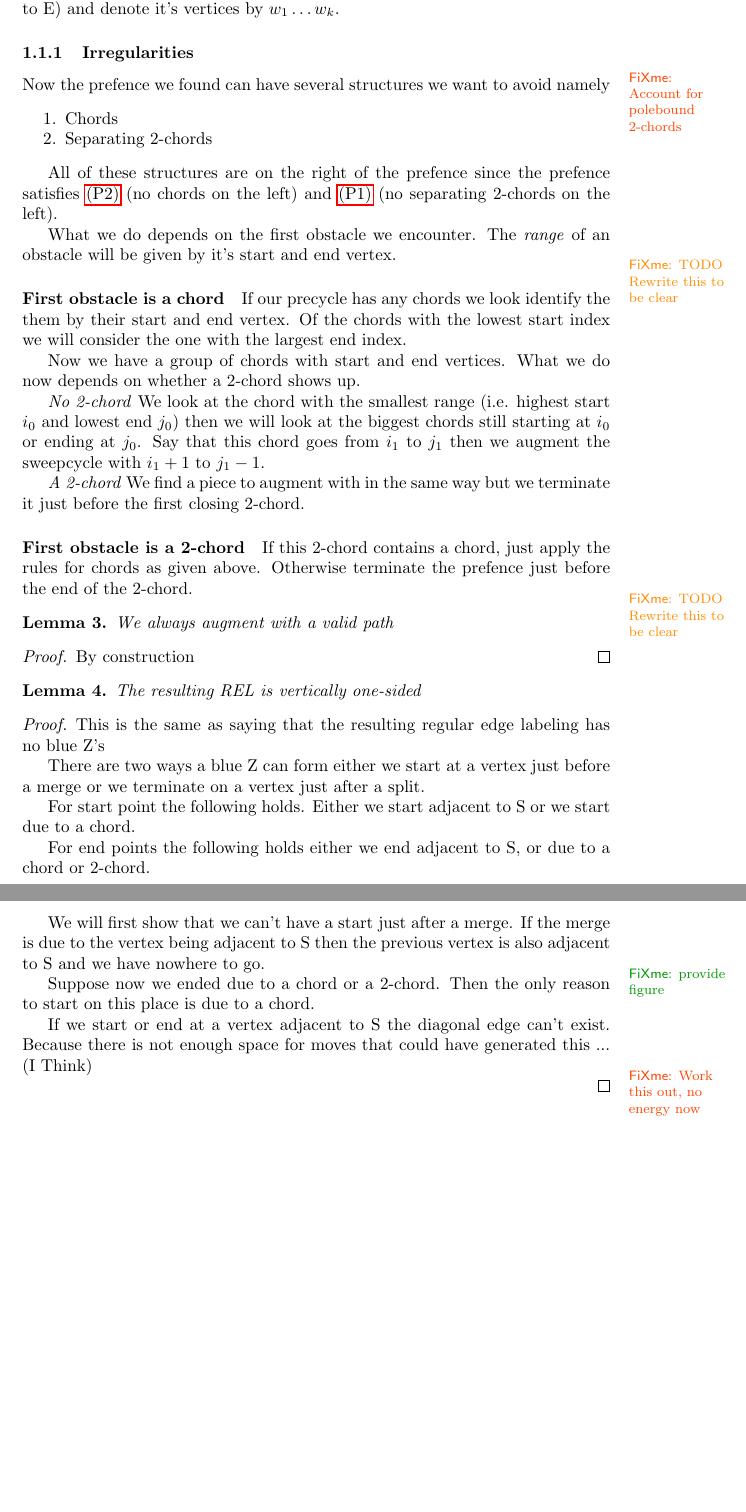
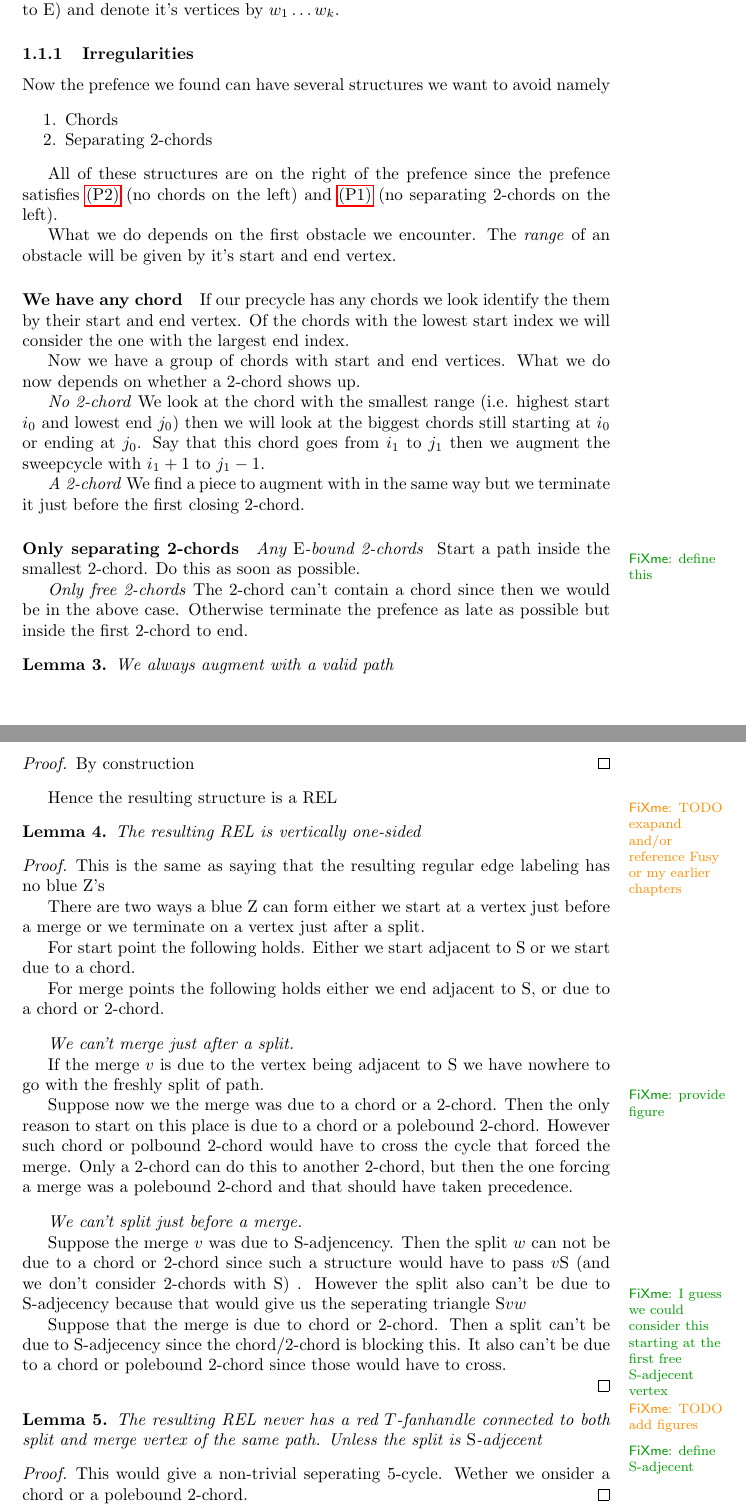
Before and after one commit to SanderBeekhuis/area-universal-duals, a LaTeX thesis (thesis/thesis.tex, which reads thesis/unifiedAlgo/unifiedAlgo.tex): two parts of pages 3 and 4 of 16, joined at a grey line, cut so that both start at the same text, the shorter picture padded with empty space. Compiled offline with pdfLaTeX.

Commit message:
Rewritten and checked proofs for the one-sided layout

```diff
--- a/thesis/unifiedAlgo/unifiedAlgo.tex
+++ b/thesis/unifiedAlgo/unifiedAlgo.tex
@@ -77,7 +79,6 @@ We will assume the entire graph has no separating 3 or 4 cycles. We will show th
 
 
     \subsubsection{Irregularities}
-      \fxerror{Account for polebound 2-chords}
       Now the prefence we found can have several structures we want to avoid
       namely
       \begin{enumerate}
@@ -90,8 +91,7 @@ We will assume the entire graph has no separating 3 or 4 cycles. We will show th
 
       What we do depends on the first obstacle we encounter. The \emph{range} of an obstacle will be given by it's start and end vertex.
 
-      \fxwarning{TODO Rewrite this to be clear}
-      \paragraph{First obstacle is a chord}
+      \paragraph{We have any chord}
       If our precycle has any chords we look identify the them by their start and end vertex. Of the chords with the lowest start index we will consider the one with the largest end index.
 
       Now we have a group of chords with start and end vertices. What we do now depends on whether a 2-chord shows up.
@@ -102,10 +102,12 @@ We will assume the entire graph has no separating 3 or 4 cycles. We will show th
       \emph{A 2-chord}
       We find a piece to augment with in the same way  but we terminate it just before the first closing 2-chord.
 
-      \paragraph{First obstacle is a 2-chord}
-      If this 2-chord contains a chord, just apply the rules for chords as given above. Otherwise terminate the prefence just before the end of the 2-chord.
+      \paragraph{Only separating 2-chords}
+      \emph{Any $\pE$-bound 2-chords} \fxnote{define this}
+      Start a path inside the smallest 2-chord. Do this as soon as possible.
 
-      \fxwarning{TODO Rewrite this to be clear}
+      \emph{Only free 2-chords}
+      The 2-chord can't contain a chord since then we would be in the above case. Otherwise terminate the prefence as late as possible but inside the first 2-chord to end.
 
       \begin{lemma}
         \label{lm:}
@@ -114,6 +116,10 @@ We will assume the entire graph has no separating 3 or 4 cycles. We will show th
       \begin{proof}
         By construction
       \end{proof}
+
+      Hence the resulting structure is a REL \fxwarning{TODO exapand and/or reference Fusy or my earlier chapters}
+
+
 
       \begin{lemma}
         \label{lm:}
@@ -126,15 +132,31 @@ We will assume the entire graph has no separating 3 or 4 cycles. We will show th
 
         For start point the following holds. Either we start adjacent to $\pS$ or we start due to a chord.
 
-        For end points the following holds either we end adjacent to $\pS$, or due to a chord or 2-chord.
+        For merge points the following holds either we end adjacent to $\pS$, or due to a chord or 2-chord.
+
+        \vspace{2ex}
+        \emph{We can't merge just after a split.}
+
+        If the merge $v$ is due to the vertex being adjacent to $\pS$ we have nowhere to go with the freshly split of path. \fxnote{provide figure}
+
+        Suppose now we the merge was due to a chord or a 2-chord. Then the only reason to start on this place is due to a chord or a polebound 2-chord. However such chord or polbound 2-chord would have to cross the cycle that forced the merge. Only a 2-chord can do this to another 2-chord, but then the one forcing a merge was a polebound 2-chord and that should have taken precedence.
 
 
-        We will first show that we can't have a start just after a merge.
-        If the merge is due to the vertex being adjacent to $\pS$ then the previous vertex is also adjacent to $\pS$ and we have nowhere to go. \fxnote{provide figure}
+        \vspace{2ex}
+        \emph{We can't split just before a merge.}
 
-        Suppose now we ended due to a chord or a 2-chord. Then the only reason to start on this place is due to a chord.
+        Suppose the merge $v$ was due to $\pS$-adjencency. Then the split $w$ can not be due to a chord or 2-chord since such a structure would have to pass $v \pS$ (and we don't consider 2-chords with $\pS$) \fxnote{I guess we could consider this starting at the first free $\pS$-adjecent vertex}. However the split also can't be due to $\pS$-adjecency because that would give us the seperating triangle $\pS v w$
 
-        If we start or end at a vertex adjacent to $\pS$ the diagonal edge can't exist. Because there is not enough space for moves that could have generated this ... (I Think)
+        Suppose that the merge is due to chord or 2-chord. Then a split can't be due to $\pS$-adjecency since the chord/2-chord is blocking this. It also can't be due to a chord or polebound 2-chord since those would have to cross.
 
-        \fxerror{Work this out, no energy now}
+        \fxwarning{TODO add figures}
       \end{proof}
+
+
+      \begin{lemma}
+        \label{lm:}
+        The resulting REL never has a red $T$-fanhandle connected to both split and merge vertex of the same path. Unless the split is $\pS$-adjecent \fxnote{define $\pS$-adjecent}
+      \end{lemma}
+      \begin{proof}
+          This would give a non-trivial seperating $5$-cycle. Wether we onsider a chord or a polebound 2-chord.
+      \end{proof}
```
Also changed, not shown: thesis/unifiedAlgo/unifiedAlgo.tex (6 more changed lines).
